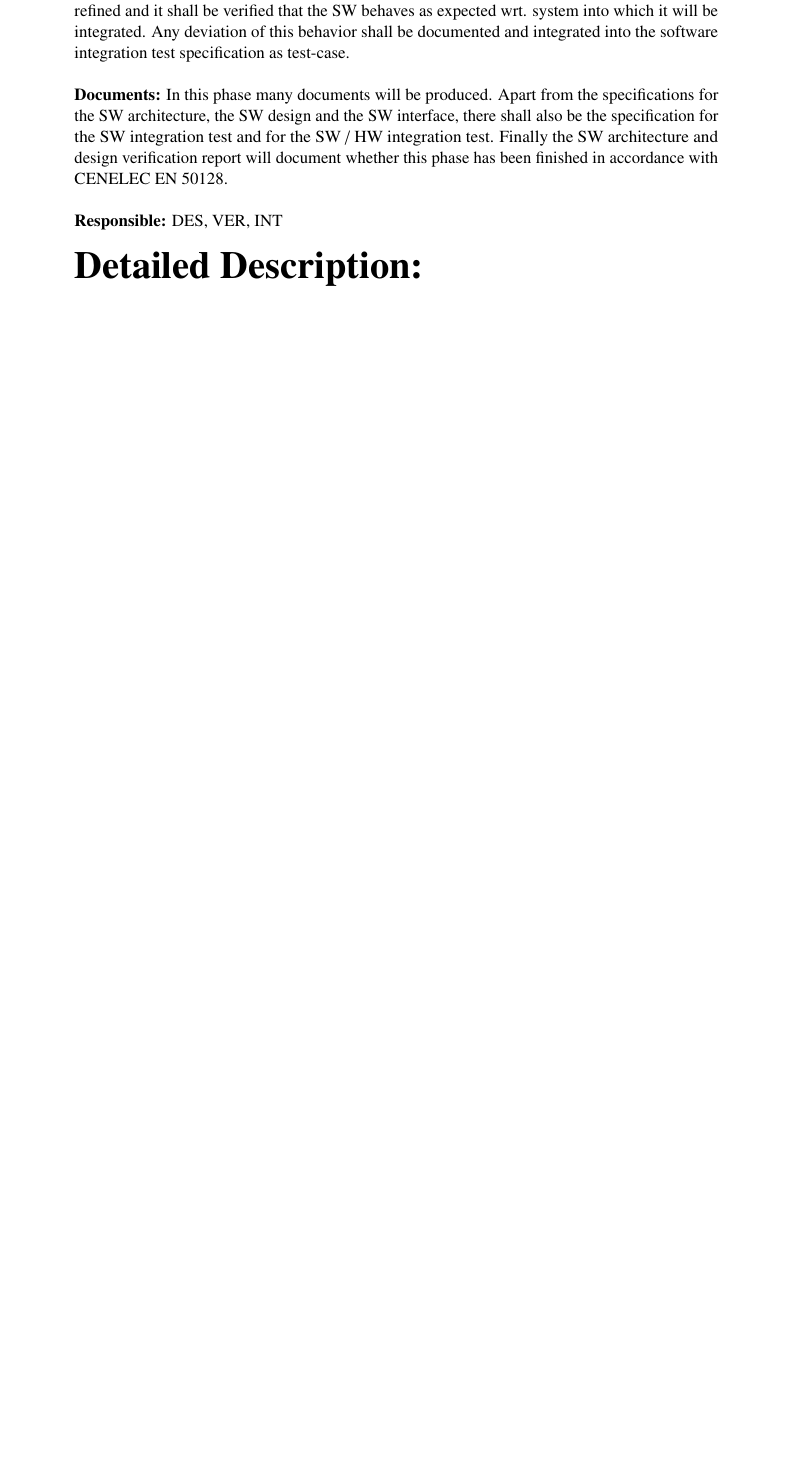
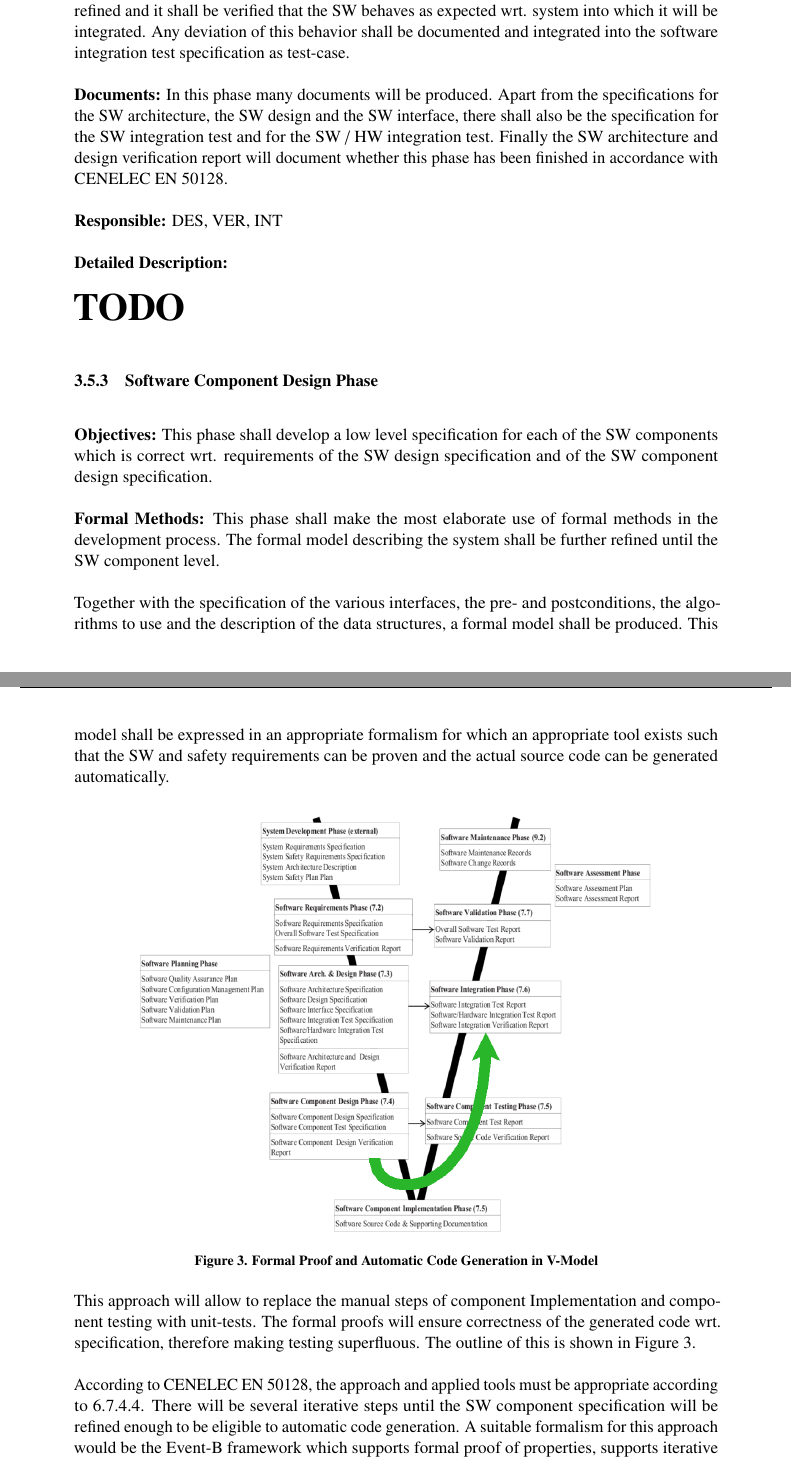
Before and after one commit to MariellePetitDoche/wp2, a LaTeX document (wp-2.2.tex, which reads openetcs-process.tex): part of page 13 of 13 before the commit and two parts of pages 13 and 14 of 15 after it, the two joined at a grey line, cut so that both start at the same text, the shorter picture padded with empty space. Compiled offline with pdfLaTeX.

Commit message:
added sw component design phase and explanation of formal proof shortcut

```diff
--- a/openetcs-process.tex
+++ b/openetcs-process.tex
@@ -333,7 +333,43 @@ CENELEC EN 50128.
 
 {\bf Responsible:} DES, VER, INT
 
-{\Huge \bf Detailed Description:}
+{\bf Detailed Description:}
 
+{\Huge \bf TODO}
 
+\subsubsection{Software Component Design Phase}
+\label{sec:softw-comp-design}
 
+{\bf Objectives:} This phase shall develop a low level specification for each of
+the SW components which is correct wrt. requirements of the SW design
+specification and of the SW component design specification.
+
+{\bf Formal Methods:} This phase shall make the most elaborate use of formal
+methods in the development process. The formal model describing the system shall
+be further refined until the SW component level.
+
+Together with the specification of the various interfaces, the pre- and
+postconditions, the algorithms to use and the description of the data
+structures, a formal model shall be produced. This model shall be expressed in
+an appropriate formalism for which an appropriate tool exists such that the SW
+and safety requirements can be proven and the actual source code can be
+generated automatically.
+
+\begin{figure}[ht]
+  \centering
+  \includegraphics[width=.9\textwidth]{V-Model-abk}
+  \caption{Formal Proof and Automatic Code Generation in V-Model}
+  \label{fig:proof-code-generation}
+\end{figure}
+
+This approach will allow to replace the manual steps of component Implementation
+and component testing with unit-tests. The formal proofs will ensure correctness
+of the generated code wrt. specification, therefore making testing
+superfluous. The outline of this is shown in
+Figure~\ref{fig:proof-code-generation}.
+
+According to CENELEC EN 50128, the approach and applied tools must be
+appropriate according to 6.7.4.4. There will be several iterative steps until
+the SW component specification will be refined enough to be eligible to
+automatic code generation. A suitable formalism for this approach would be the
+Event-B framework which supports formal proof of properties, supports iterative
```
Also changed, not shown: openetcs-process.tex (16 more changed lines).
